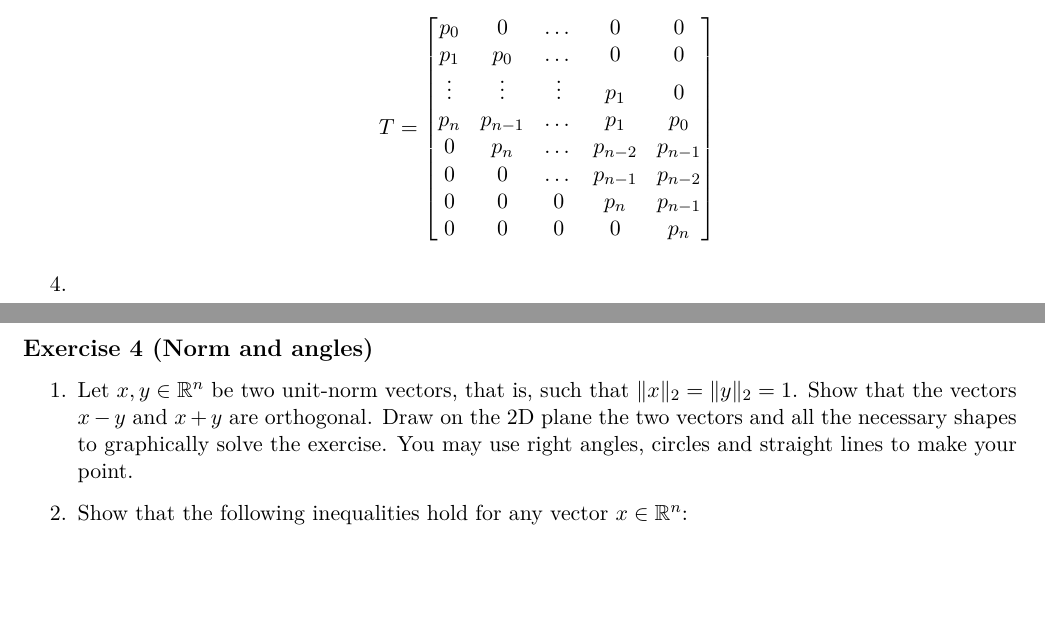
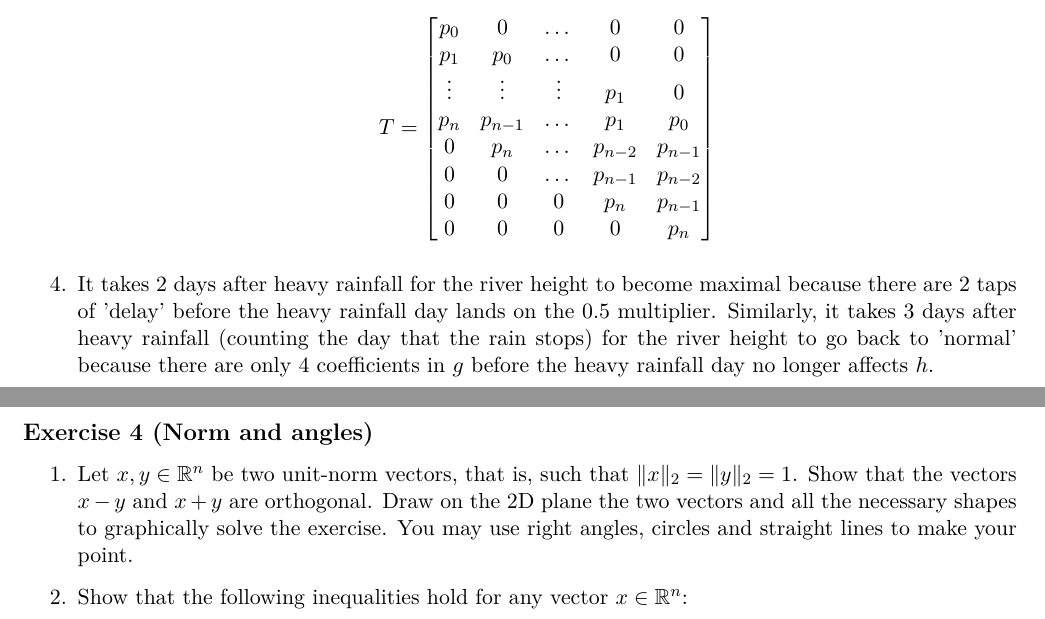
Before and after one commit to vighneshiyer/ee227a, a LaTeX problem sheet (hw/hw1/hw1_response.tex): two parts of pages 6 and 7 of 14, joined at a grey line, cut so that both start at the same text, the shorter picture padded with empty space. Compiled offline with XeLaTeX.

Commit message:
hw1 problem 3.4

```diff
--- a/hw/hw1/hw1_response.tex
+++ b/hw/hw1/hw1_response.tex
@@ -215,7 +215,7 @@ When $t \leq 0$, all the terms of $y_t$ become 0. After that point, every value
         0 & 0 & 0 & 0 & p_n
     \end{bmatrix}
     \end{align*}
-\item
+\item It takes 2 days after heavy rainfall for the river height to become maximal because there are 2 taps of 'delay' before the heavy rainfall day lands on the 0.5 multiplier. Similarly, it takes 3 days after heavy rainfall (counting the day that the rain stops) for the river height to go back to 'normal' because there are only 4 coefficients in $g$ before the heavy rainfall day no longer affects $h$.
 \end{enumerate}
 \end{solution}
 
```
Also changed, not shown: hw/hw1/hw1_response.pdf, 1 other file.
